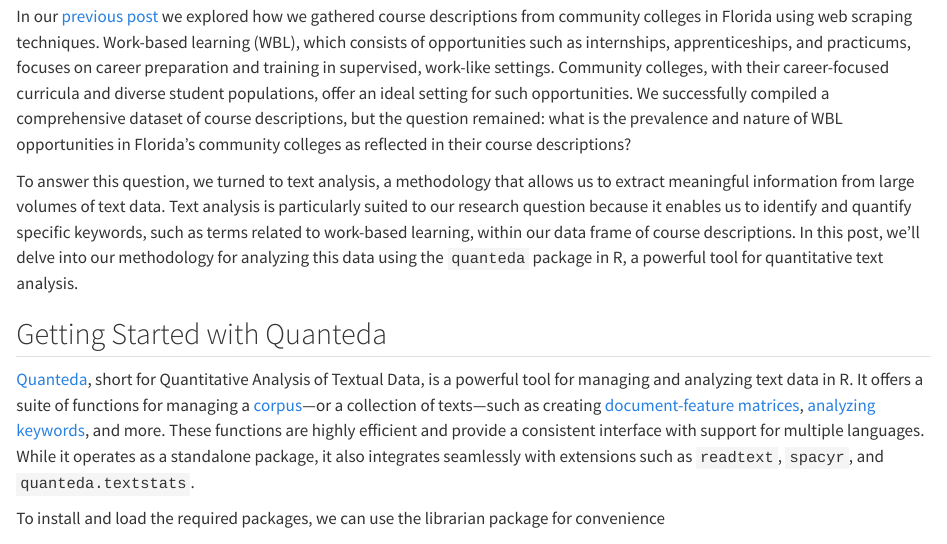
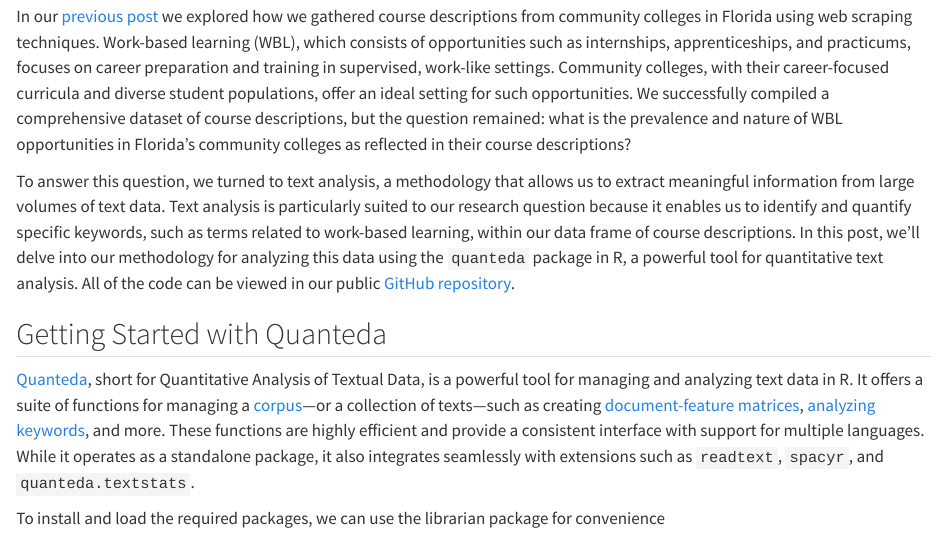
Before and after one commit to UI-Research/work-based-learning, a Quarto document (blog.qmd): the page in a window 1100 px wide, from 220 px down. Rendered offline with R 4.5, knitr and Pandoc in place of Quarto, with nearby package versions; drawn as R Markdown's standard HTML page in place of the format the file asks for; some code elsewhere in the file could not run offline; column names are cleaned by a stand-in for the janitor package.

Commit message:
Add link to repo

```diff
--- a/blog.qmd
+++ b/blog.qmd
@@ -64,7 +64,7 @@
 identify and quantify specific keywords, such as terms related to work-based
 learning, within our data frame of course descriptions. In this post, we'll
 delve into our methodology for analyzing this data using the `quanteda` package
-in R, a powerful tool for quantitative text analysis.
+in R, a powerful tool for quantitative text analysis. All of the code can be viewed in our public [GitHub repository](https://github.com/UI-Research/work-based-learning).
 
 ## Getting Started with Quanteda
 
```
